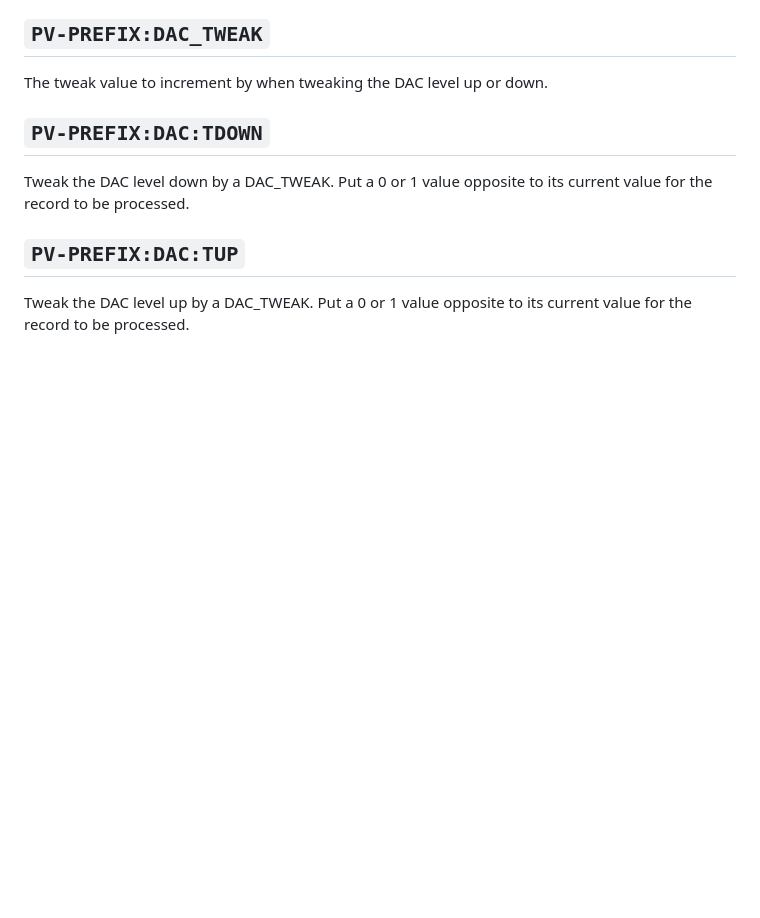
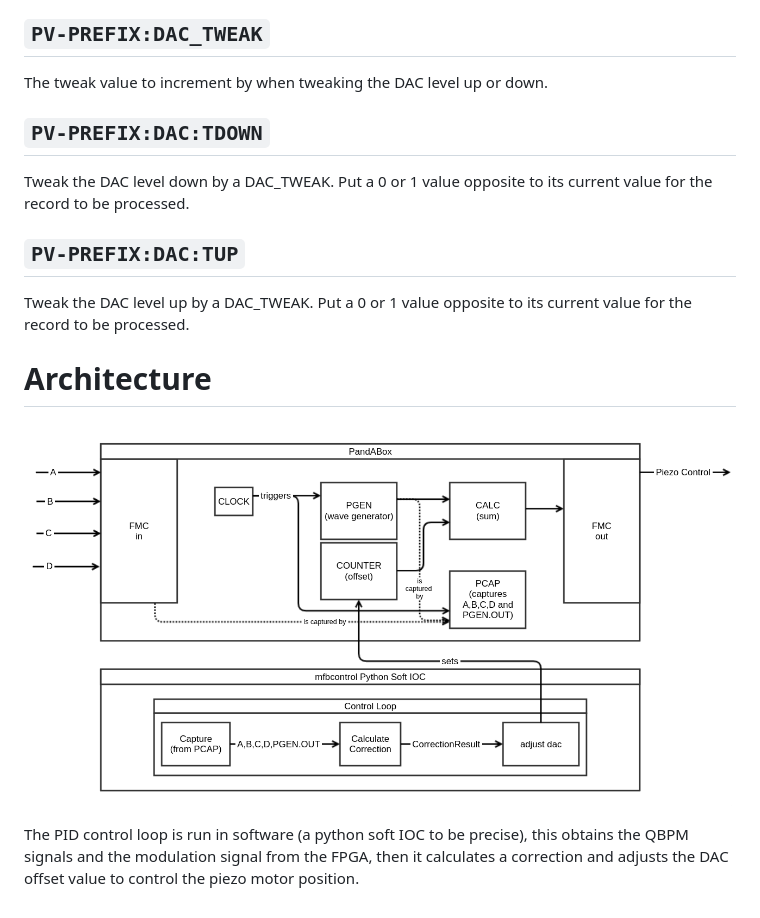
Before and after one commit to DiamondLightSource/mfbcontrol, a Markdown page: README.md, the part around the change. GitHub-like rendering; pictures changed too: architecture.png (added); blank space fills up the shorter version.

Commit message:
Add diagram to show the architecture in the README

```diff
--- a/README.md
+++ b/README.md
@@ -110,3 +110,11 @@ Tweak the DAC level down by a DAC_TWEAK. Put a 0 or 1 value opposite to its curr
 ## `PV-PREFIX:DAC:TUP`
 
 Tweak the DAC level up by a DAC_TWEAK. Put a 0 or 1 value opposite to its current value for the record to be processed.
+
+# Architecture
+
+![](./architecture.png)
+
+The PID control loop is run in software (a python soft IOC to be precise),
+this obtains the QBPM signals and the modulation signal from the FPGA, then
+it calculates a correction and adjusts the DAC offset value to control the piezo motor position.
```
